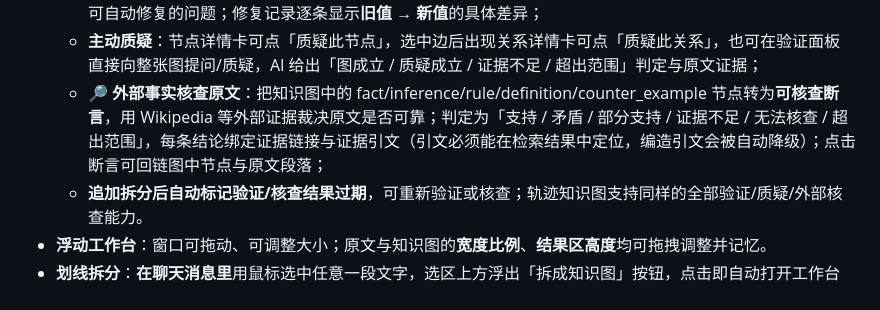
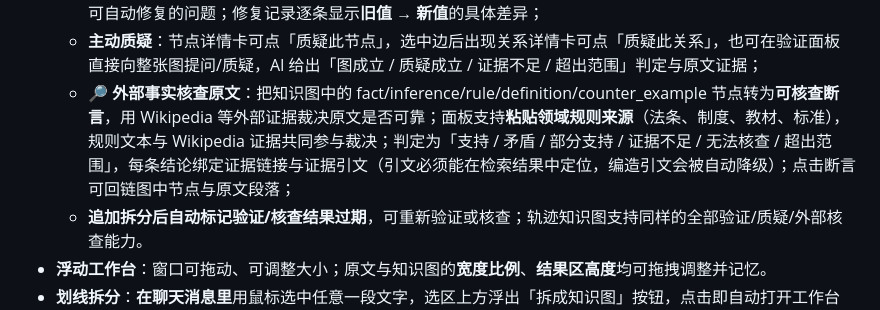
Before and after one commit to cwbcheng/dsh-knowledge-graph, a Markdown page: README.md, the part around the change. Rendered like a GitHub page.

```diff
--- a/README.md
+++ b/README.md
@@ -26,7 +26,7 @@
   - **🤖 AI 深度审校**：异步调用 LLM 逐节点/逐边**找茬**，所有 issue 必须以原文摘录为证据，标准档还会二次复核过滤误报；
   - **人工闭环**：问题按「错误 / 警告 / 建议」列出，点击问题 → 图中相关节点/边按严重度着色高亮并滚动定位原文；每条问题可**采纳修复**（改动立即应用并写入审计记录）或**忽略**；面板顶部提供**一键修复**，批量应用全部可自动修复的问题；修复记录逐条显示**旧值 → 新值**的具体差异；
   - **主动质疑**：节点详情卡可点「质疑此节点」，选中边后出现关系详情卡可点「质疑此关系」，也可在验证面板直接向整张图提问/质疑，AI 给出「图成立 / 质疑成立 / 证据不足 / 超出范围」判定与原文证据；
-  - **🔎 外部事实核查原文**：把知识图中的 fact/inference/rule/definition/counter_example 节点转为**可核查断言**，用 Wikipedia 等外部证据裁决原文是否可靠；判定为「支持 / 矛盾 / 部分支持 / 证据不足 / 无法核查 / 超出范围」，每条结论绑定证据链接与证据引文（引文必须能在检索结果中定位，编造引文会被自动降级）；点击断言可回链图中节点与原文段落；
+  - **🔎 外部事实核查原文**：把知识图中的 fact/inference/rule/definition/counter_example 节点转为**可核查断言**，用 Wikipedia 等外部证据裁决原文是否可靠；面板支持**粘贴领域规则来源**（法条、制度、教材、标准），规则文本与 Wikipedia 证据共同参与裁决；判定为「支持 / 矛盾 / 部分支持 / 证据不足 / 无法核查 / 超出范围」，每条结论绑定证据链接与证据引文（引文必须能在检索结果中定位，编造引文会被自动降级）；点击断言可回链图中节点与原文段落；
   - **追加拆分后自动标记验证/核查结果过期**，可重新验证或核查；轨迹知识图支持同样的全部验证/质疑/外部核查能力。
 - **浮动工作台**：窗口可拖动、可调整大小；原文与知识图的**宽度比例**、**结果区高度**均可拖拽调整并记忆。
 - **划线拆分**：**在聊天消息里**用鼠标选中任意一段文字，选区上方浮出「拆成知识图」按钮，点击即自动打开工作台并拆分所选文字；在结果页原文里划线选中可拆成子图；输入框里选中部分文字也可「拆分所选」。
```
Also changed, not shown: README.en.md (+1 -1 lines).
